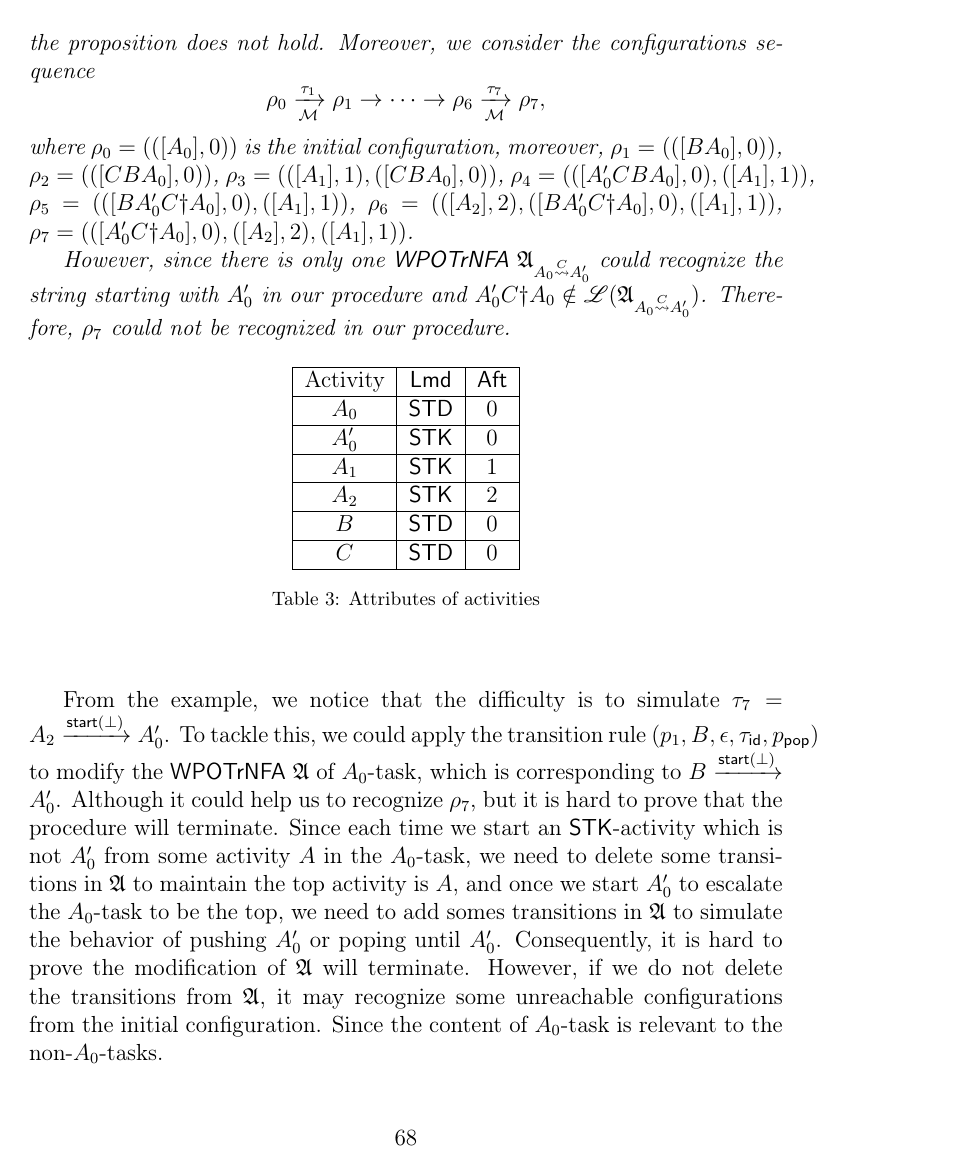
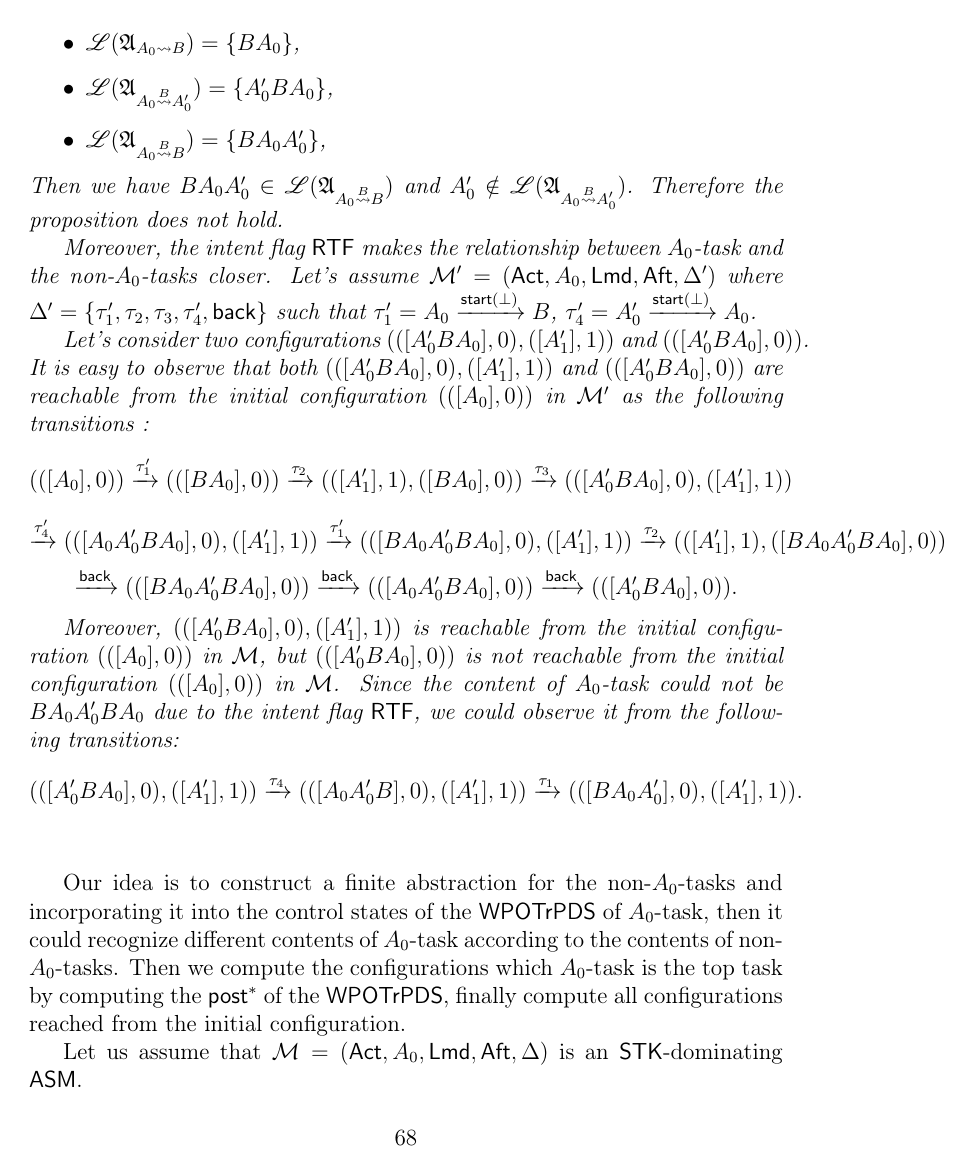
Before and after one commit to zhilin02/ASM-reach, a LaTeX paper (main.tex, which reads reach-amass.tex): page 68 of 81. Compiled offline with pdfLaTeX.

Commit message:
example for stk-asm

```diff
--- a/reach-amass.tex
+++ b/reach-amass.tex
@@ -10,10 +15,27 @@ where $\act = \{A_0, A_0', B, C\}$, the functions $\lmd$ and $\aft$ are defined
 
-From the construction of $\Aut_{A_0\stackrel{C}\rightsquigarrow A_0'}$ and $\Aut_{A_0\stackrel{C}\rightsquigarrow B}$, we know that $\Lang(\Aut_{A_0\stackrel{C}\rightsquigarrow A_0'}) = \{A_0'CBA_0\}$, $B A_0'C\dag A_0 \in \Lang(\Aut_{A_0\stackrel{C}\rightsquigarrow B})$ and $A_0'C\dag A_0 \notin \Lang(\Aut_{A_0\stackrel{C}\rightsquigarrow A_0'})$. Therefore the proposition does not hold.
-Moreover, we consider the configurations sequence
-$$\rho_0 \xrightarrow[\Mm]{\tau_1}\rho_1\rightarrow\cdots\rightarrow\rho_6\xrightarrow[\Mm]{\tau_7}\rho_7,$$
-where $\rho_0 = (([A_0],0))$ is the initial configuration, moreover, $\rho_1 = (([BA_0],0))$, $\rho_2 = (([CBA_0],0))$, $\rho_3 = (([A_1],1),([CBA_0],0))$, $\rho_4 = (([A_0'CB A_0],0),([A_1],1))$, $\rho_5 = (([BA_0'C\dag A_0],0),([A_1],1))$, $\rho_6 = (([A_2],2),([BA_0'C\dag A_0],0),([A_1],1))$, $\rho_7 = (([A_0'C\dag A_0],0),([A_2],2), ([A_1],1))$.
+From the construction of $\Aut_{A_0\rightsquigarrow B}$, $\Aut_{A_0\stackrel{B}\rightsquigarrow A_0'}$ and $\Aut_{A_0\stackrel{B}\rightsquigarrow B}$ we know that
+\begin{itemize}
+    \item $\Lang(\Aut_{A_0\rightsquigarrow B}) = \{BA_0\}$,
+    \item $\Lang(\Aut_{A_0\stackrel{B}\rightsquigarrow A_0'}) = \{A_0'BA_0\}$,
+    \item $\Lang(\Aut_{A_0\stackrel{B}\rightsquigarrow B}) = \{BA_0 A_0'\}$,
 
-However, since there is only one {\WOTrNFA} $\Aut_{A_0\stackrel{C}\rightsquigarrow A_0'}$ could recognize the string starting with $A_0'$ in our procedure and $A_0'C\dag A_0 \notin \Lang(\Aut_{A_0\stackrel{C}\rightsquigarrow A_0'})$. Therefore, $\rho_7$ could not be recognized in our procedure.
+    % \item $\Lang(\Aut_{A_0\rightsquigarrow C}) = \{CA_0\}$, $\Lang(\Aut_{A_0\rightsquigarrow B}) = \{BA_0\}$,
+    % \item $\Lang(\Aut_{A_0\stackrel{C}\rightsquigarrow A_0'}) = \{A_0'CA_0\}$, $\Lang(\Aut_{A_0\stackrel{B}\rightsquigarrow A_0'}) = \{A_0'BA_0\}$,
+    % \item $\Lang(\Aut_{A_0\stackrel{C}\rightsquigarrow A_0}) = \{A_0 A_0'C\}$, $\Lang(\Aut_{A_0\stackrel{B}\rightsquigarrow A_0}) = \{A_0 A_0'B\}$,
+    % \item $\Lang(\Aut_{A_0\stackrel{C}\rightsquigarrow C}) = \{CA_0 A_0'C\}$, $\Lang(\Aut_{A_0\stackrel{B}\rightsquigarrow C}) = \{CA_0 A_0'B\}$,
+    % \item $\Lang(\Aut_{A_0\stackrel{C}\rightsquigarrow B}) = \{BA_0 A_0'C\}$, $\Lang(\Aut_{A_0\stackrel{B}\rightsquigarrow B}) = \{BA_0 A_0'B\}$,
+\end{itemize}
+Then we have $BA_0 A_0' \in \Lang(\Aut_{A_0\stackrel{B}\rightsquigarrow B})$ and $A_0' \notin \Lang(\Aut_{A_0\stackrel{B}\rightsquigarrow A_0'})$. Therefore the proposition does not hold.
+
+Moreover, the intent flag $\rtfflag$ makes the relationship between $A_0$-task and the non-$A_0$-tasks closer. Let's assume $\Mm' = (\act, A_0,\lmd,\aft,\Delta')$ where $\Delta' = \{\tau_1',\tau_2,\tau_3,\tau_4',\back\}$ such that $\tau_1' = A_0\xrightarrow{\startactivity(\bot)}B$, $\tau_4' = A_0'\xrightarrow{\startactivity(\bot)}A_0$.
+
+Let's consider two configurations $(([A_0'BA_0],0),([A_1'],1))$ and $(([A_0'BA_0],0))$. It is easy to observe that both $(([A_0'BA_0],0),([A_1'],1))$ and $(([A_0'BA_0],0))$ are reachable from the initial configuration $(([A_0],0))$ in $\Mm'$ as the following transitions :
+$$(([A_0],0)) \xrightarrow[]{\tau_1'}(([BA_0],0)) \xrightarrow[]{\tau_2}(([A_1'],1),([BA_0],0))\xrightarrow[]{\tau_3}(([A_0'BA_0],0),([A_1'],1))$$
+$$\xrightarrow[]{\tau_4'}(([A_0A_0'BA_0],0),([A_1'],1)) \xrightarrow[]{\tau_1'}(([BA_0A_0'BA_0],0),([A_1'],1))\xrightarrow[]{\tau_2}(([A_1'],1),([BA_0A_0'BA_0],0))$$
+$$ \xrightarrow[]{\back}(([BA_0A_0'BA_0],0))\xrightarrow[]{\back}(([A_0A_0'BA_0],0))\xrightarrow[]{\back}(([A_0'BA_0],0)).$$
+
+Moreover, $(([A_0'BA_0],0),([A_1'],1))$ is reachable from the initial configuration $(([A_0],0))$ in $\Mm$, but $(([A_0'BA_0],0))$ is not reachable from the initial configuration $(([A_0],0))$ in $\Mm$. Since the content of $A_0$-task could not be $BA_0A_0'BA_0$ due to the intent flag $\rtfflag$, we could observe it from the following transitions:
+$$(([A_0'BA_0],0),([A_1'],1))\xrightarrow[]{\tau_4}(([A_0A_0'B],0),([A_1'],1))\xrightarrow[]{\tau_1}(([BA_0A_0'],0),([A_1'],1)).$$
 \begin{table}[htbp]
 	\begin{center}
 	\begin{tabular}{|c|c|c|c|c|c|}
@@ -22,12 +44,6 @@ However, since there is only one {\WOTrNFA} $\Aut_{A_0\stackrel{C}\rightsquigarr
 	\hline
 	$A_0$ & $\STD$ & 0\\
 	\hline
-	$A_0'$ & $\STK$ & 0 \\
-	\hline
-	$A_1$ & $\STK$ & 1 \\
-	\hline
-	$A_2$ & $\STK$ & 2 \\
-	\hline
 	$B$ & $\STD$ & 0 \\
 	\hline
 	$C$ & $\STD$ & 0 \\
@@ -40,8 +64,8 @@ However, since there is only one {\WOTrNFA} $\Aut_{A_0\stackrel{C}\rightsquigarr
 
 \end{example}
 
-From the example, we notice that the difficulty is to simulate $\tau_7 = A_2\xrightarrow{\startactivity(\bot)} A_0'$. To tackle this, we could apply the transition rule $(p_1, B, \epsilon, \tau_{\id}, p_{\pop})$ to modify the {\WOTrNFA} $\Aut$ of $A_0$-task, which is corresponding to $B\xrightarrow{\startactivity(\bot)}A_0'$.
-Although it could help us to recognize $\rho_7$, but it is hard to prove that the procedure will terminate. Since each time we start an $\STK$-activity which is not $A_0'$ from some activity $A$ in the $A_0$-task, we need to delete some transitions in $\Aut$ to maintain the top activity is $A$, and once we start $A_0'$ to escalate the $A_0$-task to be the top, we need to add somes transitions in $\Aut$ to simulate the behavior of pushing $A_0'$ or poping until $A_0'$. Consequently, it is hard to prove the modification of $\Aut$ will terminate.
+% the difficulty is to simulate $\tau_7 = A_2\xrightarrow{\startactivity(\bot)} A_0'$. To tackle this, we could apply the transition rule $(p_1, B, \epsilon, \tau_{\id}, p_{\pop})$ to modify the {\WOTrNFA} $\Aut$ of $A_0$-task, which is corresponding to $B\xrightarrow{\startactivity(\bot)}A_0'$.
+% Although it could help us to recognize $\rho_7$, but it is hard to prove that the procedure will terminate. Since each time we start an $\STK$-activity which is not $A_0'$ from some activity $A$ in the $A_0$-task, we need to delete some transitions in $\Aut$ to maintain the top activity is $A$, and once we start $A_0'$ to escalate the $A_0$-task to be the top, we need to add somes transitions in $\Aut$ to simulate the behavior of pushing $A_0'$ or poping until $A_0'$. Consequently, it is hard to prove the modification of $\Aut$ will terminate.
 % This problem could be solved by applying $(p_1, B, \epsilon, \tau_{\id}, p_{\pop})$ in the {\WOTrNFA} $\Aut$ of $A_0$-task to simulate the behavior of executing $\tau_7$.
 % We consider $\rho_4\xrightarrow[\Mm]{\tau_5}\rho_5\xrightarrow[\Mm]{\tau_6}\rho_6\xrightarrow[\Mm]{\tau_7}\rho_7$,
 % and assume that there is a {\WOTrNFA}s tuple $(\Aut, \Aut_{A_1})$ to recognize the configuration $\rho_4 = (([A_0'CB A_0],0),([A_1],1))$.
@@ -49,9 +73,10 @@ Although it could help us to recognize $\rho_7$, but it is hard to prove that th
 %     \item From $\tau_5$, we have $(\Aut',\Aut_{A_1})$ to recognize $\rho_5$, where $\Aut'$ is obtained from $\Aut$ by computing the $\post^*$. Therefore we have $A_0'CB A_0 \in \Lang(\Aut')$ and $BA_0'C\dag A_0 \in \Lang(\Aut')$.
 %     \item From $\tau_6$, we have $()$
 % \end{itemize}
-However, if we do not delete the transitions from $\Aut$, it may recognize some unreachable configurations from the initial configuration. Since the content of $A_0$-task is relevant to the non-$A_0$-tasks.
+% From the example, we notice that
+% However, if we do not delete the transitions from $\Aut$, it may recognize some unreachable configurations from the initial configuration. Since the content of $A_0$-task is relevant to the non-$A_0$-tasks.
 
-Our idea is to construct a finite abstraction for the non-$A_0$-tasks and incorporating it into the control states of the {\WOTrPDS} of $A_0$-task, then we could avoid to delete transitions from $\Aut$ and recognize different content of $A_0$-task according to the contents of non-$A_0$-tasks.
+Our idea is to construct a finite abstraction for the non-$A_0$-tasks and incorporating it into the control states of the {\WOTrPDS} of $A_0$-task, then it could recognize different contents of $A_0$-task according to the contents of non-$A_0$-tasks.
 Then we compute the configurations which $A_0$-task is the top task by computing the $\post^*$ of the {\WOTrPDS}, finally compute all configurations reached from the initial configuration.
 
 % Intuitively, we assume that the current content of $A_0$-task is $A_0'CBA_0$, then when we start $B$ from $A_0'$ with the intent flag $\rtfflag$, then the content is $BA_0'C\dag A_0$. Moreover, we have $A_0'CBA_0\in\Lang((\Aut_{A_0 \stackrel{C}\rightsquigarrow A_0'}))$ and $BA_0'C\dag A_0 \in \Lang((\Aut_{A_0 \stackrel{C}\rightsquigarrow A_0'}))$, hence the proposition does not hold.
```
Also changed, not shown: reach-ifamass.tex (+1 -1 lines), reach-amass.tex (19 more changed lines).
